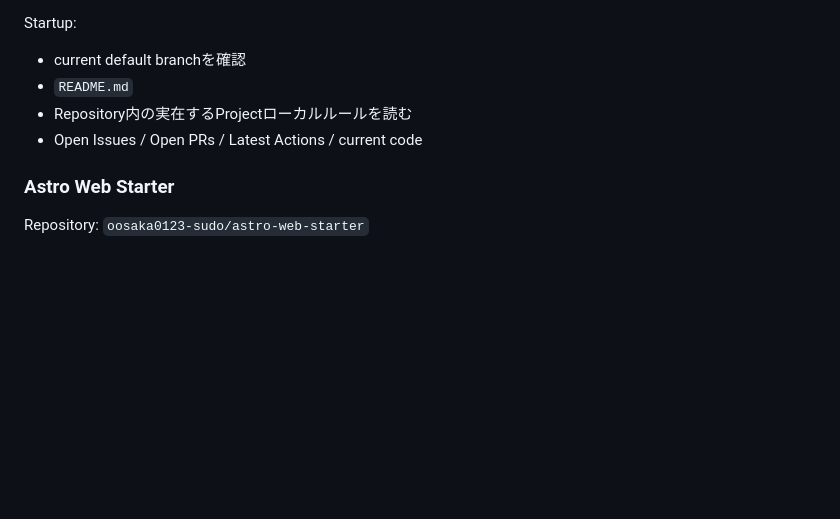
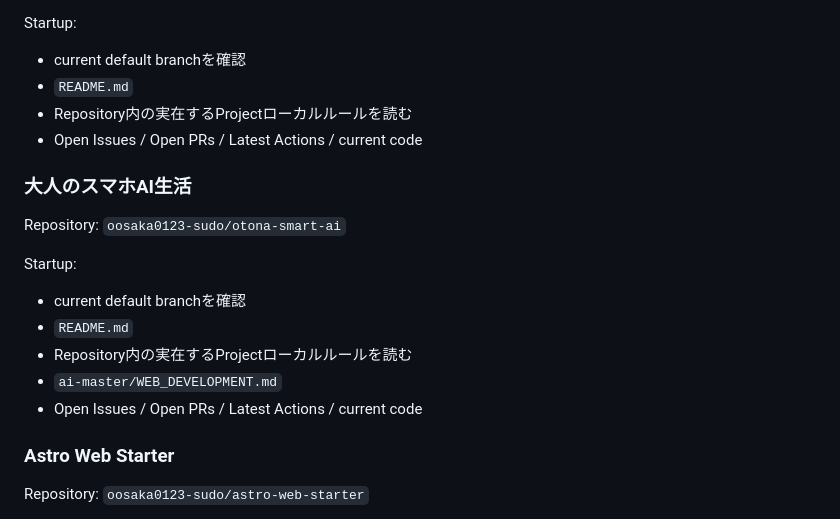
Before and after one commit to oosaka0123-sudo/ai-master, a Markdown page: PROJECTS.md, the part around the change. Rendered like a GitHub page; blank space fills up the shorter version.

Commit message:
Register otona-smart-ai project (#55)

```diff
--- a/PROJECTS.md
+++ b/PROJECTS.md
@@ -130,6 +130,16 @@ Startup:
 - Repository内の実在するProjectローカルルールを読む
 - Open Issues / Open PRs / Latest Actions / current code
 
+### 大人のスマホAI生活
+Repository: `oosaka0123-sudo/otona-smart-ai`
+
+Startup:
+- current default branchを確認
+- `README.md`
+- Repository内の実在するProjectローカルルールを読む
+- `ai-master/WEB_DEVELOPMENT.md`
+- Open Issues / Open PRs / Latest Actions / current code
+
 ### Astro Web Starter
 Repository: `oosaka0123-sudo/astro-web-starter`
 
```
